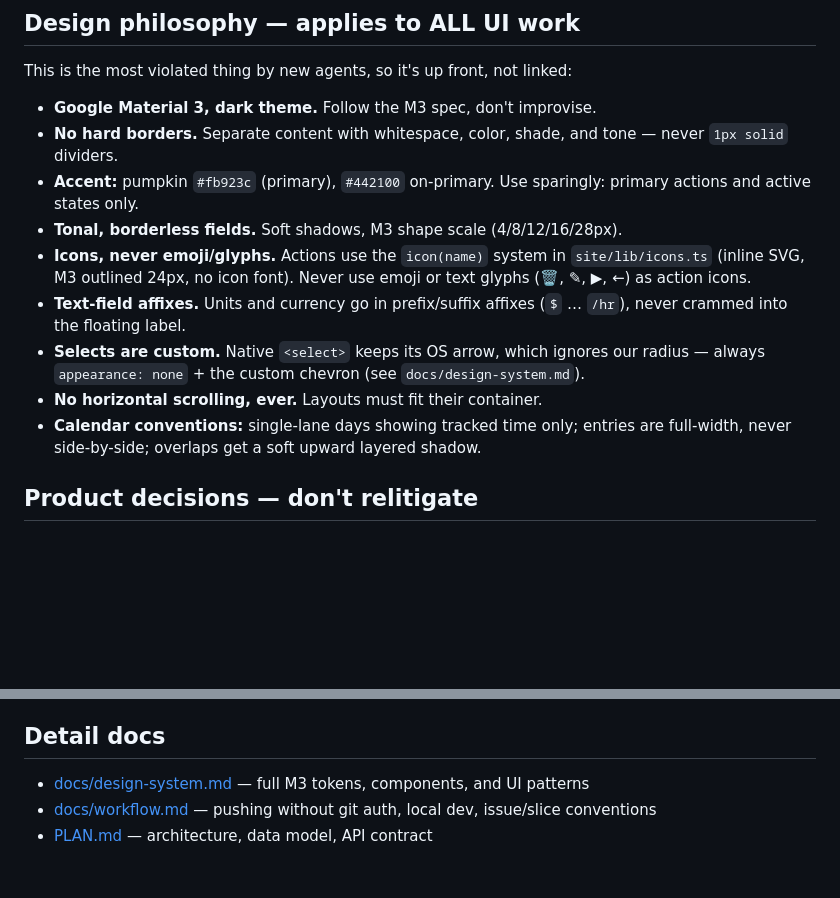
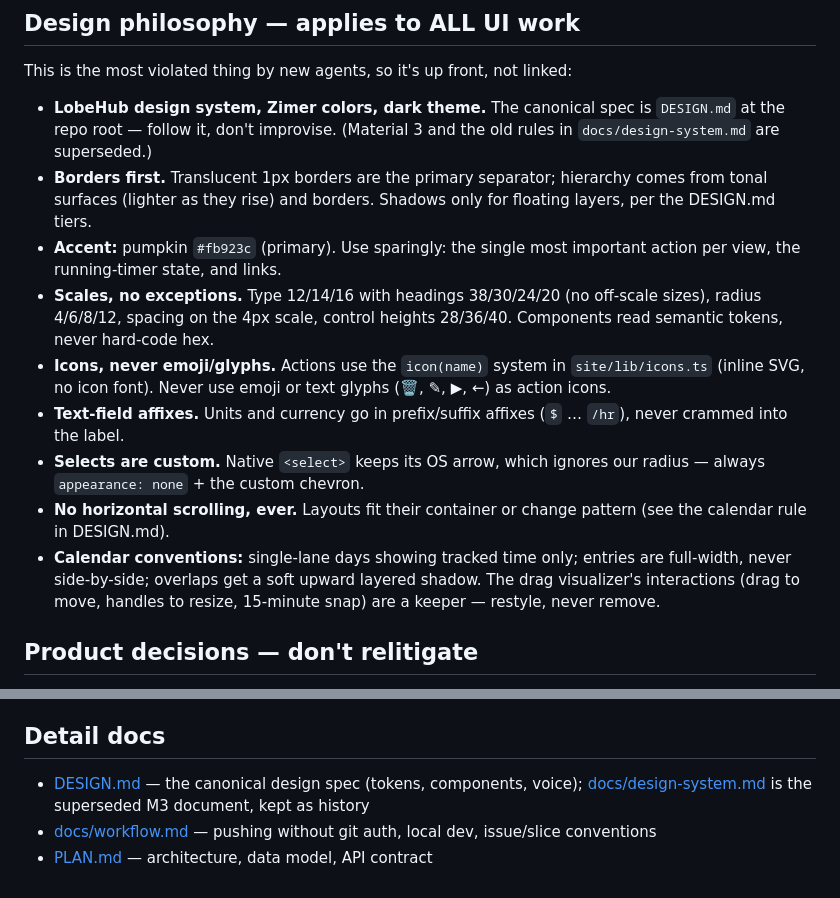
Before and after one commit to Klectr/zimer, a Markdown page: AGENTS.md, 2 parts joined by grey strips. Drawn GitHub-style; blank space fills up the shorter version.

Commit message:
docs: adopt DESIGN.md (LobeHub system, Zimer colors) as canonical design spec (#1085)

```diff
--- a/AGENTS.md
+++ b/AGENTS.md
@@ -26,24 +26,30 @@ Manifest V3 browser extension. No frontend build step, anywhere.
 
 This is the most violated thing by new agents, so it's up front, not linked:
 
-- **Google Material 3, dark theme.** Follow the M3 spec, don't improvise.
-- **No hard borders.** Separate content with whitespace, color, shade, and tone —
-  never `1px solid` dividers.
-- **Accent:** pumpkin `#fb923c` (primary), `#442100` on-primary. Use sparingly:
-  primary actions and active states only.
-- **Tonal, borderless fields.** Soft shadows, M3 shape scale (4/8/12/16/28px).
+- **LobeHub design system, Zimer colors, dark theme.** The canonical spec is
+  `DESIGN.md` at the repo root — follow it, don't improvise. (Material 3 and
+  the old rules in `docs/design-system.md` are superseded.)
+- **Borders first.** Translucent 1px borders are the primary separator;
+  hierarchy comes from tonal surfaces (lighter as they rise) and borders.
+  Shadows only for floating layers, per the DESIGN.md tiers.
+- **Accent:** pumpkin `#fb923c` (primary). Use sparingly: the single most
+  important action per view, the running-timer state, and links.
+- **Scales, no exceptions.** Type 12/14/16 with headings 38/30/24/20 (no
+  off-scale sizes), radius 4/6/8/12, spacing on the 4px scale, control
+  heights 28/36/40. Components read semantic tokens, never hard-code hex.
 - **Icons, never emoji/glyphs.** Actions use the `icon(name)` system in
-  `site/lib/icons.ts` (inline SVG, M3 outlined 24px, no icon font). Never use
-  emoji or text glyphs (🗑️, ✎, ▶, ←) as action icons.
+  `site/lib/icons.ts` (inline SVG, no icon font). Never use emoji or text
+  glyphs (🗑️, ✎, ▶, ←) as action icons.
 - **Text-field affixes.** Units and currency go in prefix/suffix affixes
-  (`$` … `/hr`), never crammed into the floating label.
+  (`$` … `/hr`), never crammed into the label.
 - **Selects are custom.** Native `<select>` keeps its OS arrow, which ignores
-  our radius — always `appearance: none` + the custom chevron (see
-  `docs/design-system.md`).
-- **No horizontal scrolling, ever.** Layouts must fit their container.
+  our radius — always `appearance: none` + the custom chevron.
+- **No horizontal scrolling, ever.** Layouts fit their container or change
+  pattern (see the calendar rule in DESIGN.md).
 - **Calendar conventions:** single-lane days showing tracked time only;
   entries are full-width, never side-by-side; overlaps get a soft upward
-  layered shadow.
+  layered shadow. The drag visualizer's interactions (drag to move, handles
+  to resize, 15-minute snap) are a keeper — restyle, never remove.
 
 ## Product decisions — don't relitigate
 
@@ -71,8 +77,9 @@ This is the most violated thing by new agents, so it's up front, not linked:
 
 ## Detail docs
 
-- [docs/design-system.md](docs/design-system.md) — full M3 tokens, components,
-  and UI patterns
+- [DESIGN.md](DESIGN.md) — the canonical design spec (tokens, components,
+  voice); [docs/design-system.md](docs/design-system.md) is the superseded
+  M3 document, kept as history
 - [docs/workflow.md](docs/workflow.md) — pushing without git auth, local dev,
   issue/slice conventions
 - [PLAN.md](PLAN.md) — architecture, data model, API contract
```
Also changed, not shown: DESIGN.md (added, +125 -0 lines), docs/design-system.md (+6 -0 lines).
